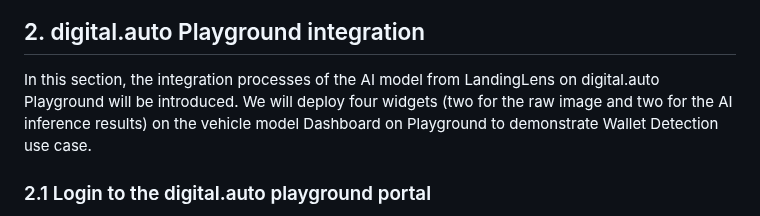
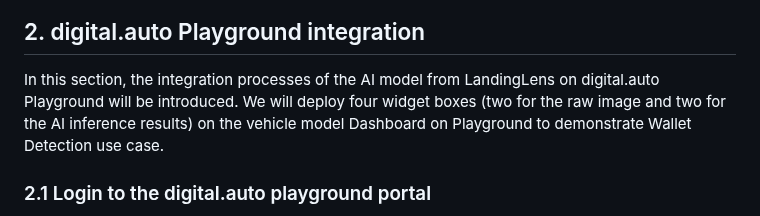
Before and after one commit to digital-auto/playground-plugins, a Markdown page: documentation/landing.ai/landingai_documentation.md, the part around the change. Drawn GitHub-style.

```diff
--- a/documentation/landing.ai/landingai_documentation.md
+++ b/documentation/landing.ai/landingai_documentation.md
@@ -54,7 +54,7 @@ Here we take [**Wallet Detection**](https://digitalauto.netlify.app/model/uRApze
 
 ## 2. digital.auto Playground integration
 
-In this section, the integration processes of the AI model from LandingLens on digital.auto Playground will be introduced. We will deploy four widgets (two for the raw image and two for the AI inference results) on the vehicle model Dashboard on Playground to demonstrate Wallet Detection use case.
+In this section, the integration processes of the AI model from LandingLens on digital.auto Playground will be introduced. We will deploy four widget boxes (two for the raw image and two for the AI inference results) on the vehicle model Dashboard on Playground to demonstrate Wallet Detection use case.
 
 ### 2.1 Login to the digital.auto playground portal
 * Click this link https://digitalauto.netlify.app/ to visit digital.auto playground portal on your web browser.
```
